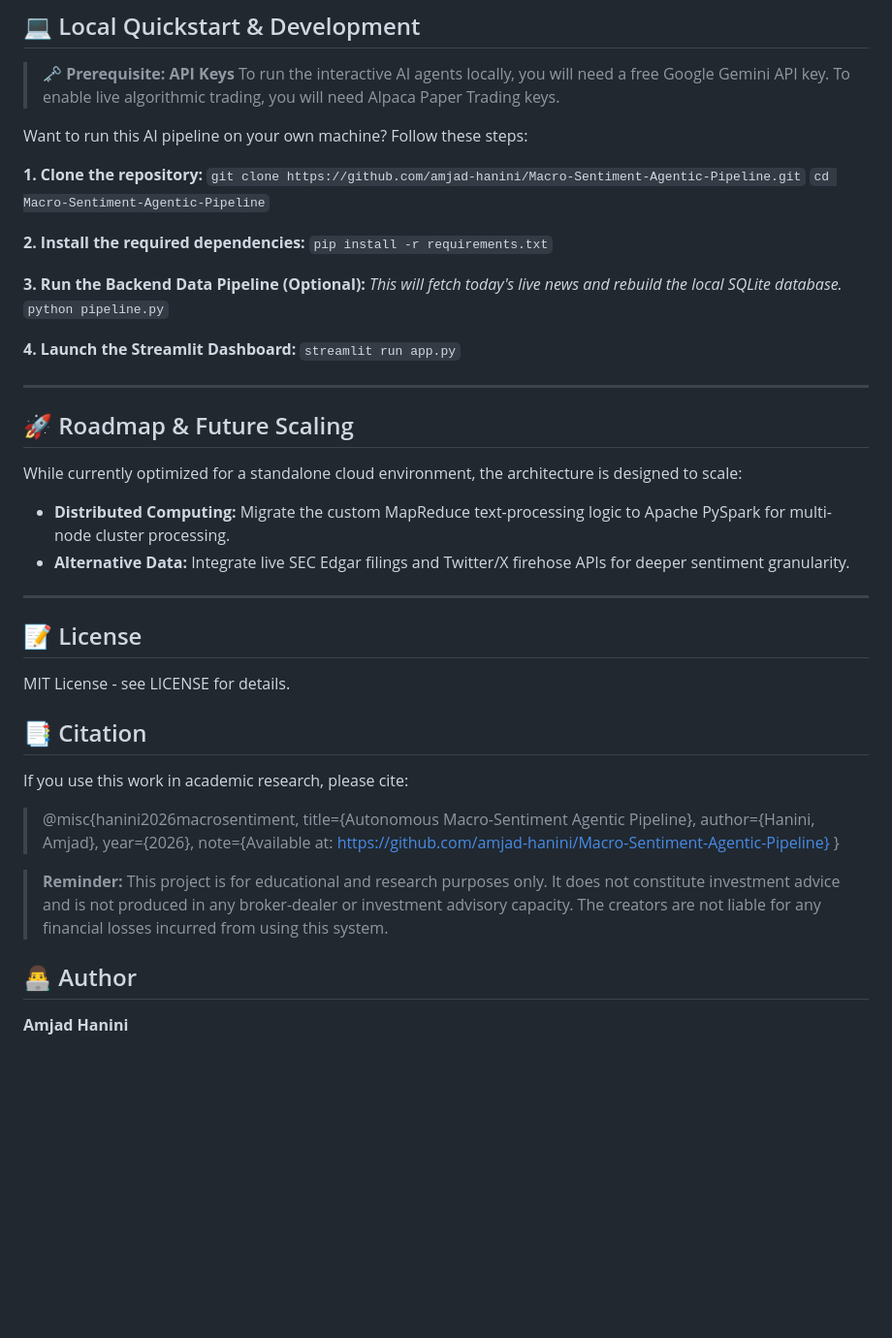
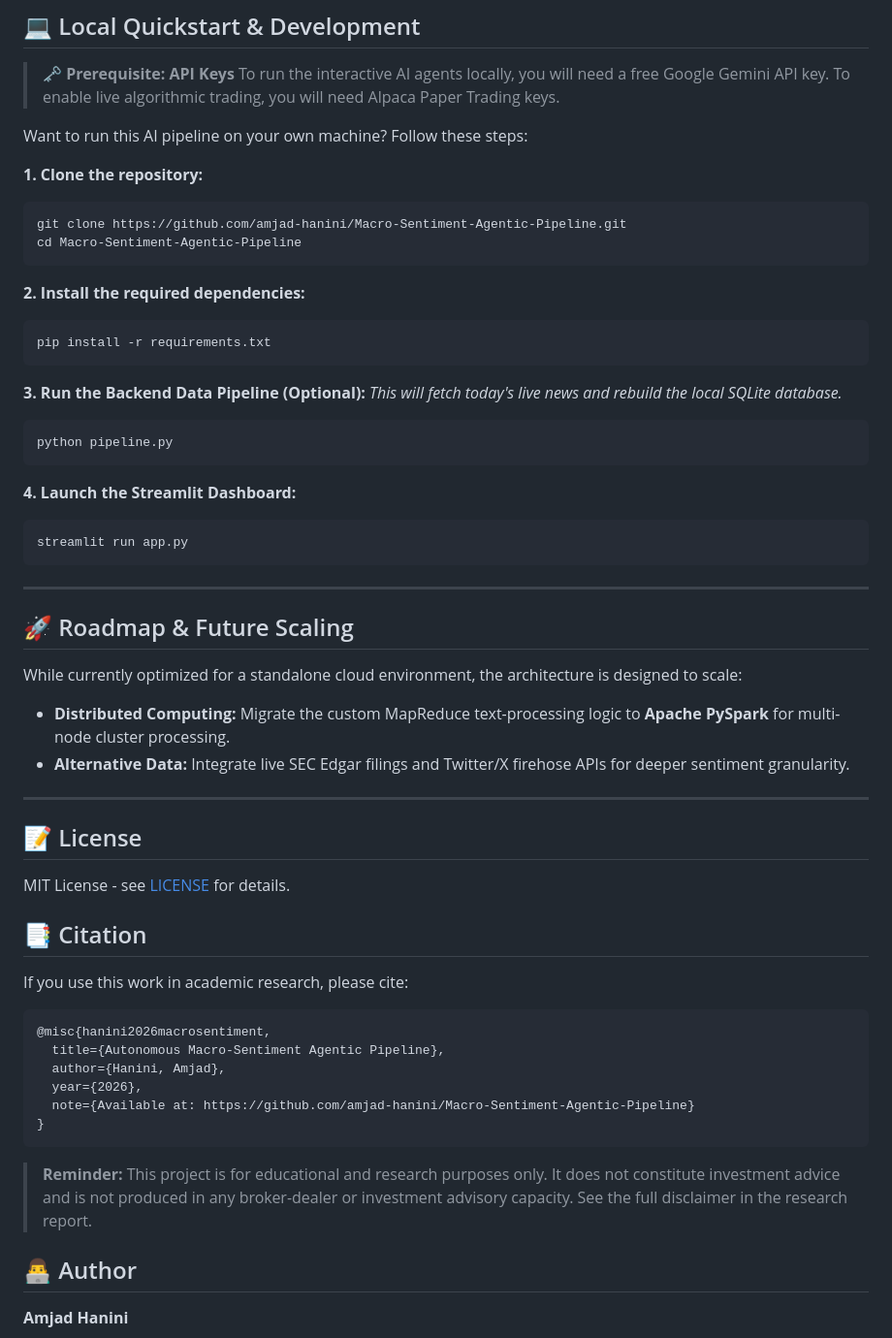
Before and after one commit to amjad-hanini/Macro-Sentiment-Agentic-Pipeline, a Markdown page: README.md, the part around one of its changes. Shown at 97% size. Drawn GitHub-style; blank space fills up the shorter version.

Commit message:
Finalize master README formatting, unified layout, and precise academic citations

```diff
--- a/README.md
+++ b/README.md
@@ -54,42 +57,46 @@ This project is built on four core pillars of modern data engineering and AI:
 Want to run this AI pipeline on your own machine? Follow these steps:
 
 **1. Clone the repository:**
-`git clone https://github.com/amjad-hanini/Macro-Sentiment-Agentic-Pipeline.git`
-`cd Macro-Sentiment-Agentic-Pipeline`
+
+    git clone https://github.com/amjad-hanini/Macro-Sentiment-Agentic-Pipeline.git
+    cd Macro-Sentiment-Agentic-Pipeline
 
 **2. Install the required dependencies:**
-`pip install -r requirements.txt`
+
+    pip install -r requirements.txt
 
 **3. Run the Backend Data Pipeline (Optional):**
 *This will fetch today's live news and rebuild the local SQLite database.*
-`python pipeline.py`
+
+    python pipeline.py
 
 **4. Launch the Streamlit Dashboard:**
-`streamlit run app.py`
+
+    streamlit run app.py
 
 ---
 
 ## 🚀 Roadmap & Future Scaling
 While currently optimized for a standalone cloud environment, the architecture is designed to scale:
-* **Distributed Computing:** Migrate the custom MapReduce text-processing logic to Apache PySpark for multi-node cluster processing.
+* **Distributed Computing:** Migrate the custom MapReduce text-processing logic to **Apache PySpark** for multi-node cluster processing.
 * **Alternative Data:** Integrate live SEC Edgar filings and Twitter/X firehose APIs for deeper sentiment granularity.
 
 ---
 
 ## 📝 License
-MIT License - see LICENSE for details.
+MIT License - see [LICENSE](LICENSE) for details.
 
 ## 📑 Citation
 If you use this work in academic research, please cite:
 
-> @misc{hanini2026macrosentiment,
->   title={Autonomous Macro-Sentiment Agentic Pipeline},
->   author={Hanini, Amjad},
->   year={2026},
->   note={Available at: https://github.com/amjad-hanini/Macro-Sentiment-Agentic-Pipeline}
-> }
+    @misc{hanini2026macrosentiment,
+      title={Autonomous Macro-Sentiment Agentic Pipeline},
+      author={Hanini, Amjad},
+      year={2026},
+      note={Available at: https://github.com/amjad-hanini/Macro-Sentiment-Agentic-Pipeline}
+    }
 
-> **Reminder:** This project is for educational and research purposes only. It does not constitute investment advice and is not produced in any broker-dealer or investment advisory capacity. The creators are not liable for any financial losses incurred from using this system.
+> **Reminder:** This project is for educational and research purposes only. It does not constitute investment advice and is not produced in any broker-dealer or investment advisory capacity. See the full disclaimer in the research report.
 
 ## 👨‍💻 Author
 **Amjad Hanini**
```
Also changed, not shown: other parts of README.md (+10 -7 lines).
